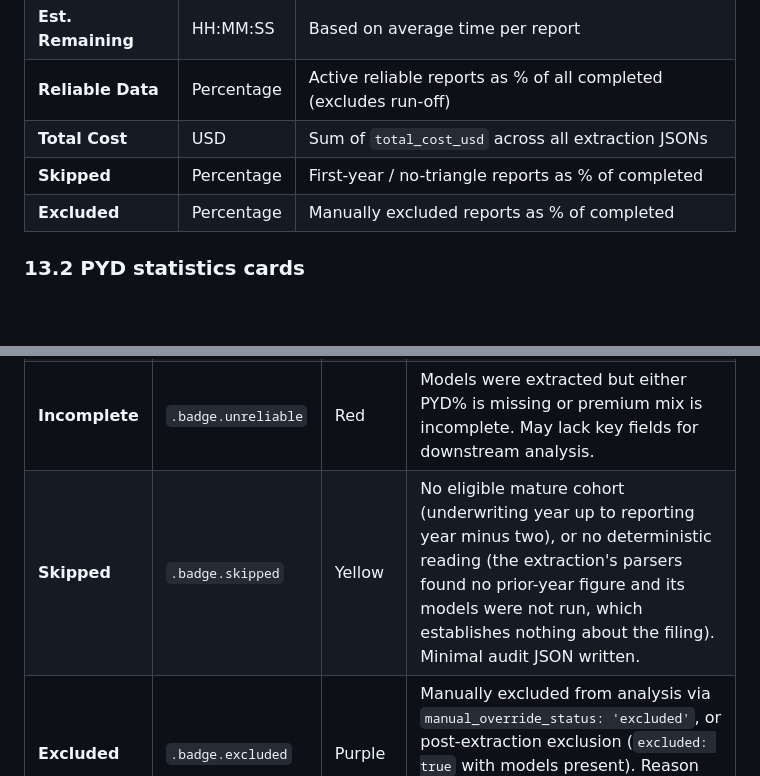
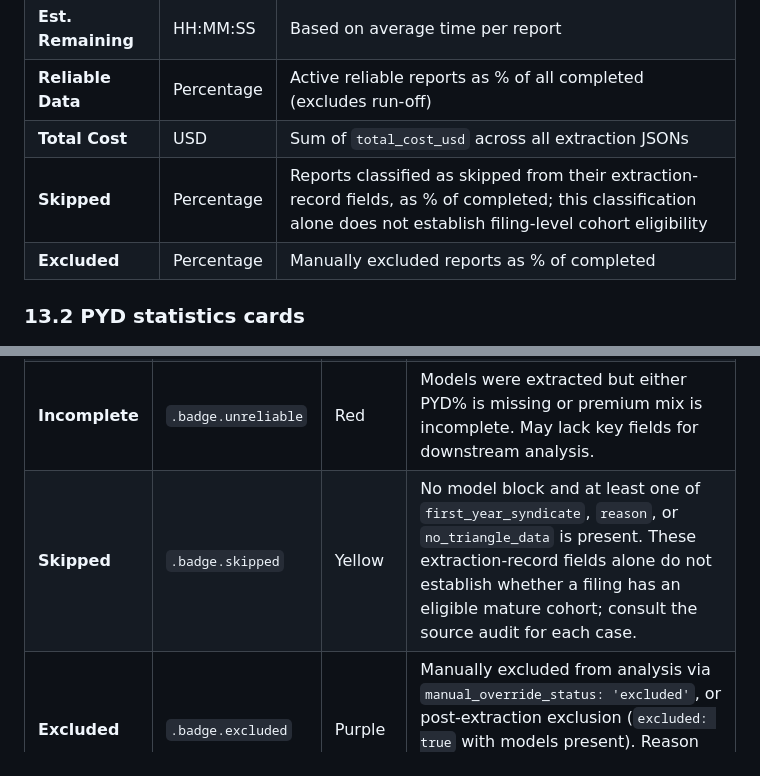
Before and after one commit to colinpriest/lloyds-exposure-composition-analysis, a Markdown page: docs/exposure-adjustment.md, 2 parts joined by grey strips. Drawn GitHub-style; blank space fills up the shorter version.

Commit message:
Qualify skipped-record and selection-bias documentation

```diff
--- a/docs/exposure-adjustment.md
+++ b/docs/exposure-adjustment.md
@@ -902,7 +902,7 @@ without a server.
 | **Est. Remaining** | HH:MM:SS | Based on average time per report |
 | **Reliable Data** | Percentage | Active reliable reports as % of all completed (excludes run-off) |
 | **Total Cost** | USD | Sum of `total_cost_usd` across all extraction JSONs |
-| **Skipped** | Percentage | First-year / no-triangle reports as % of completed |
+| **Skipped** | Percentage | Reports classified as skipped from their extraction-record fields, as % of completed; this classification alone does not establish filing-level cohort eligibility |
 | **Excluded** | Percentage | Manually excluded reports as % of completed |
 
 ### 13.2  PYD statistics cards
@@ -1012,7 +1012,7 @@ For each JSON file in pdf_extraction/:
 | **Reliable** | `.badge.reliable` | Green | PYD% extracted successfully AND either (a) premium mix with GPW > 0 available, or (b) syndicate is in run-off with GPW = 0. Full data available for downstream analysis. |
 | **In Runoff** | `.badge.runoff` | Blue | PYD% available and GPW = 0, whether or not a premium mix is listed (the dashboard's rule) — run-off syndicate with no new business but valid reserve development data. Counted separately from active reliable reports. |
 | **Incomplete** | `.badge.unreliable` | Red | Models were extracted but either PYD% is missing or premium mix is incomplete. May lack key fields for downstream analysis. |
-| **Skipped** | `.badge.skipped` | Yellow | No eligible mature cohort (underwriting year up to reporting year minus two), or no deterministic reading (the extraction's parsers found no prior-year figure and its models were not run, which establishes nothing about the filing). Minimal audit JSON written. |
+| **Skipped** | `.badge.skipped` | Yellow | No model block and at least one of `first_year_syndicate`, `reason`, or `no_triangle_data` is present. These extraction-record fields alone do not establish whether a filing has an eligible mature cohort; consult the source audit for each case. |
 | **Excluded** | `.badge.excluded` | Purple | Manually excluded from analysis via `manual_override_status: 'excluded'`, or post-extraction exclusion (`excluded: true` with models present). Reason recorded in `manual_override_reason` or `exclusion_reason`. |
 
 ### 14.3  Additional row annotations
```
Also changed, not shown: docs/paper-pack.md (+2 -2 lines).
